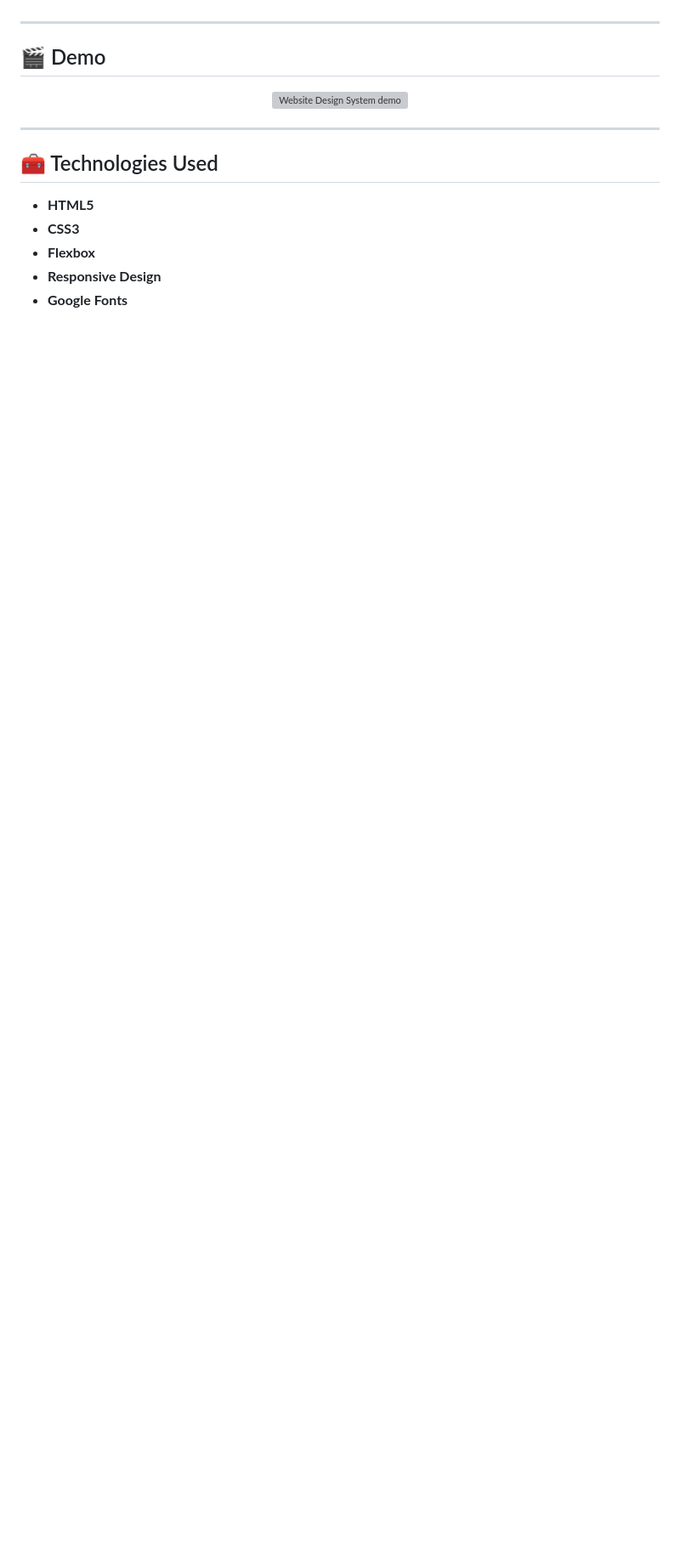
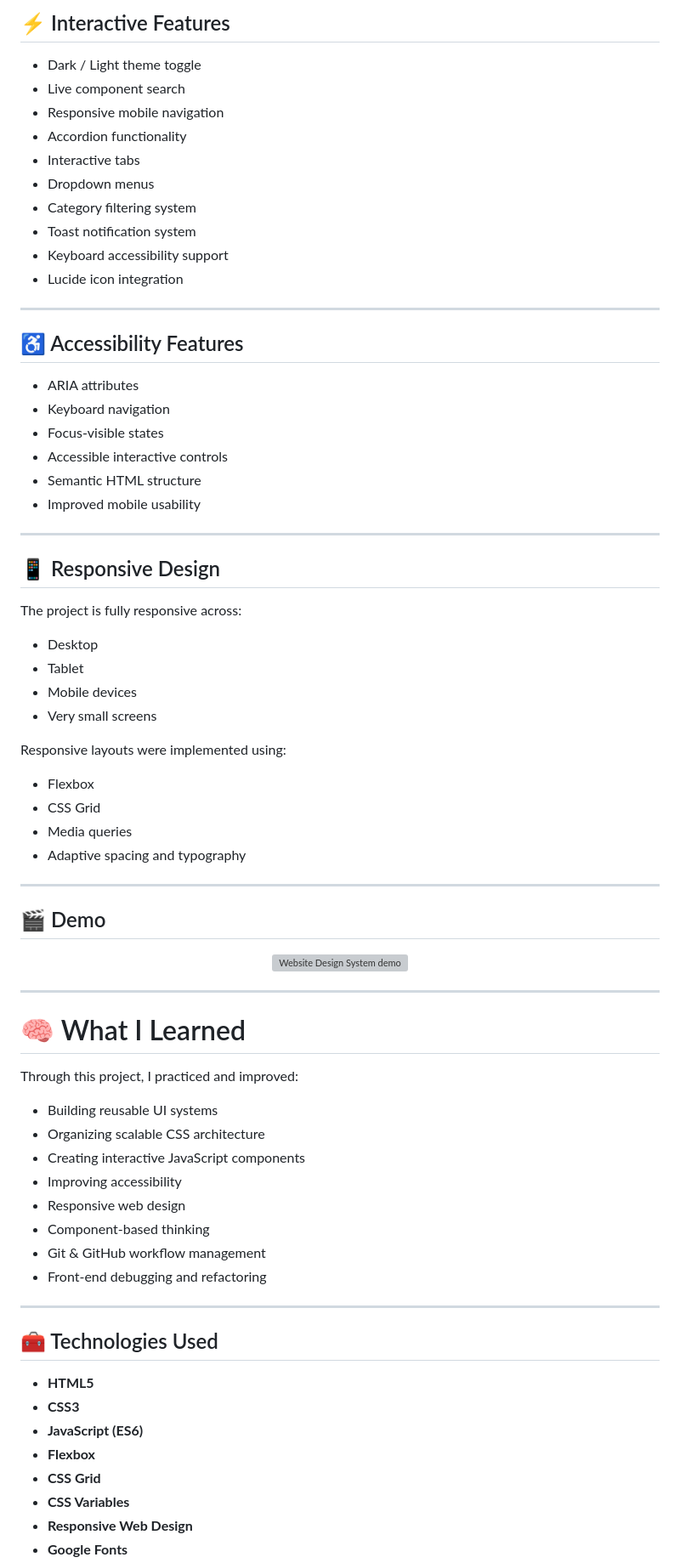
Before and after one commit to amirabenameur3/Website_Design_System, a Markdown page: README.md, the part around the change printed below. Shown: that part at 85% size. GitHub-like rendering; blank space fills up the shorter version; grey boxes are pictures that could not be loaded.

```diff
--- a/README.md
+++ b/README.md
@@ -77,3 +108,44 @@ Examples of spacing and visual structure.
+## ⚡ Interactive Features
+
+- Dark / Light theme toggle
+- Live component search
+- Responsive mobile navigation
+- Accordion functionality
+- Interactive tabs
+- Dropdown menus
+- Category filtering system
+- Toast notification system
+- Keyboard accessibility support
+- Lucide icon integration
+
+---
+
+## ♿ Accessibility Features
+
+- ARIA attributes
+- Keyboard navigation
+- Focus-visible states
+- Accessible interactive controls
+- Semantic HTML structure
+- Improved mobile usability
+
+---
+
+## 📱 Responsive Design
+
+The project is fully responsive across:
+
+- Desktop
+- Tablet
+- Mobile devices
+- Very small screens
+
+Responsive layouts were implemented using:
+
+- Flexbox
+- CSS Grid
+- Media queries
+- Adaptive spacing and typography
 
 ---
 
@@ -85,10 +157,28 @@ Examples of spacing and visual structure.
 
 ---
 
+# 🧠 What I Learned
+
+Through this project, I practiced and improved:
+
+- Building reusable UI systems
+- Organizing scalable CSS architecture
+- Creating interactive JavaScript components
+- Improving accessibility
+- Responsive web design
+- Component-based thinking
+- Git & GitHub workflow management
+- Front-end debugging and refactoring
+
+---
+
 ## 🧰 Technologies Used
 
 - **HTML5**
 - **CSS3**
+- **JavaScript (ES6)**
 - **Flexbox**
-- **Responsive Design**
+- **CSS Grid**
+- **CSS Variables**
+- **Responsive Web Design**
 - **Google Fonts**
```
Also changed, not shown: other parts of README.md (+108 -35 lines), docs/Webpage_design_preview.png, 1 other file.
